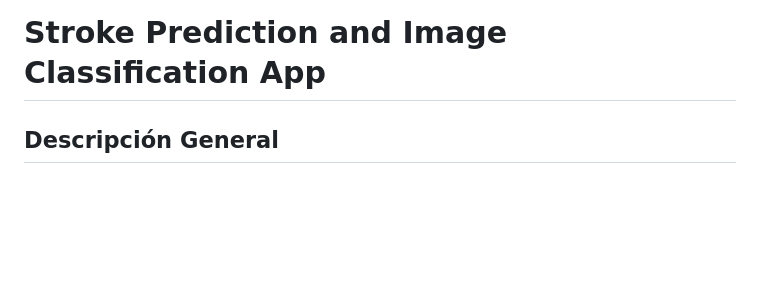
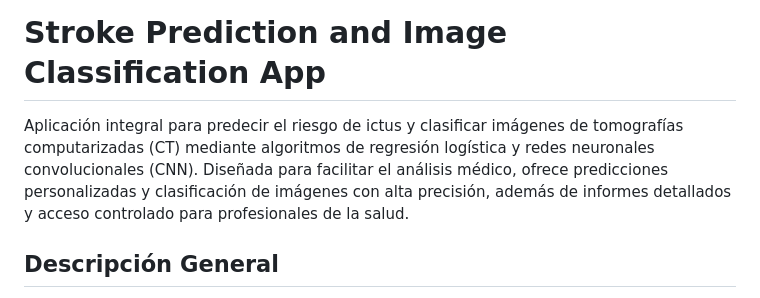
Before and after one commit to angelmaria/machine_learning_CNN, a Markdown page: README.md, the part around the change. Rendered like a GitHub page; blank space fills up the shorter version.

````diff
--- a/README.md
+++ b/README.md
@@ -43,6 +43,7 @@ stroke_prediction_project/
 ```
 
 # Stroke Prediction and Image Classification App
+Aplicación integral para predecir el riesgo de ictus y clasificar imágenes de tomografías computarizadas (CT) mediante algoritmos de regresión logística y redes neuronales convolucionales (CNN). Diseñada para facilitar el análisis médico, ofrece predicciones personalizadas y clasificación de imágenes con alta precisión, además de informes detallados y acceso controlado para profesionales de la salud.
 
 ## Descripción General
 Esta aplicación está diseñada para la predicción de riesgo de ictus y la clasificación de imágenes médicas. Utiliza algoritmos de machine learning avanzados, incluyendo regresión logística y redes neuronales convolucionales (CNN), proporcionando un entorno integral para profesionales de la salud que desean realizar predicciones rápidas y clasificar imágenes médicas con precisión.
````
